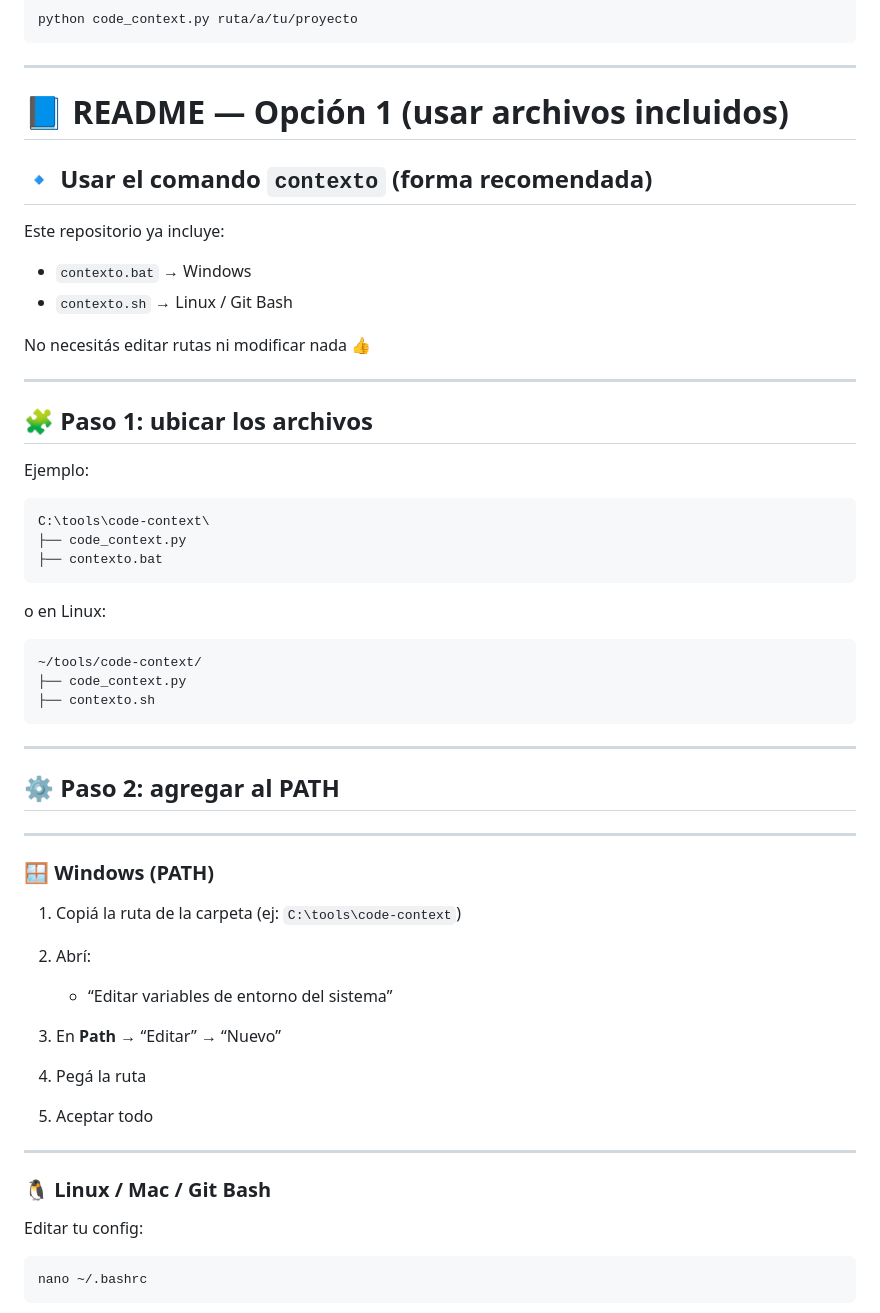
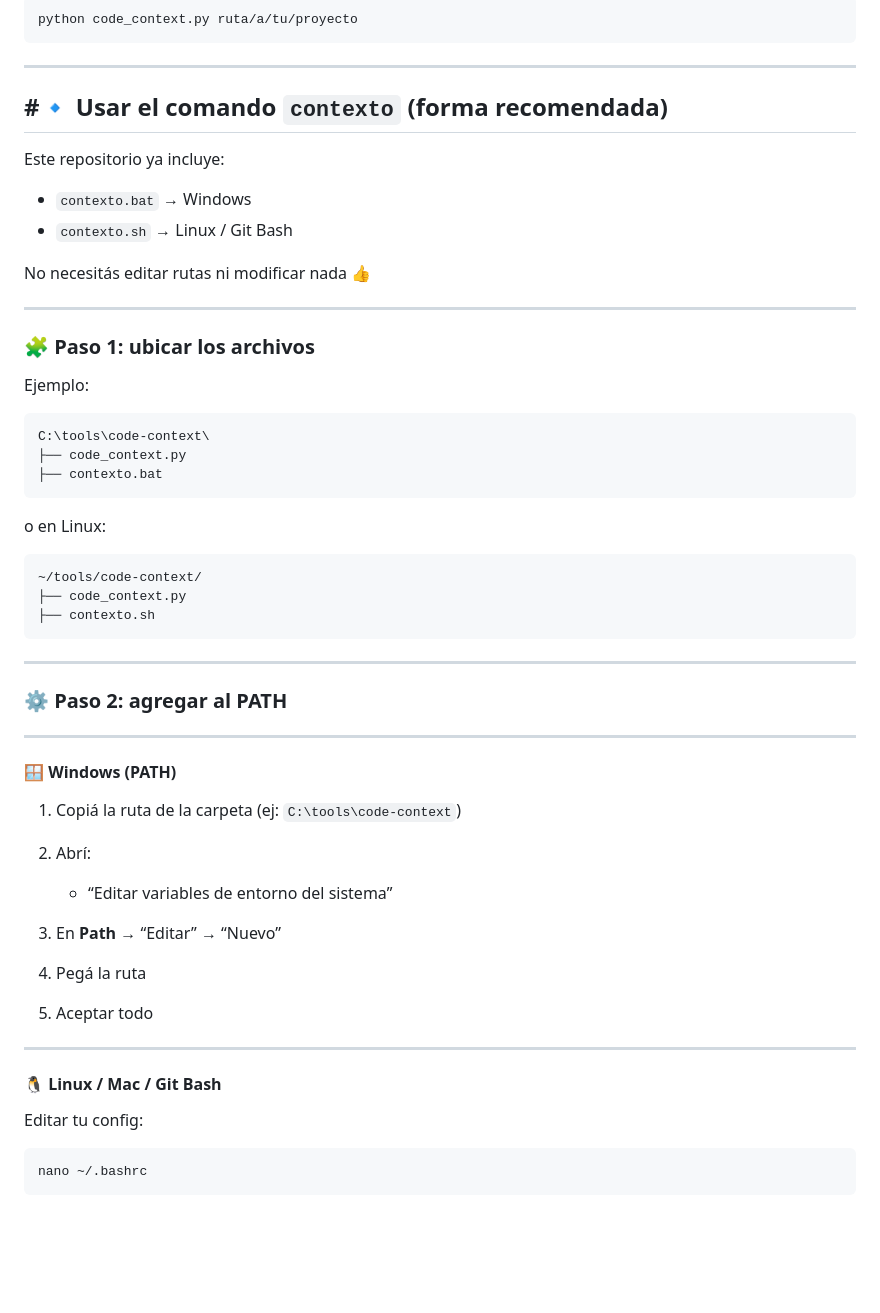
Before and after one commit to JulBarCar/contexto_codigo_para_ia, a Markdown page: README.md, the part around the change. Rendered like a GitHub page; blank space fills up the shorter version.

Commit message:
arreglo en readme - ver comit anterior para ver detalles de commit

```diff
--- a/README.md
+++ b/README.md
@@ -58,9 +58,7 @@ python code_context.py ruta/a/tu/proyecto
 
 ---
 
-# 📘 README — Opción 1 (usar archivos incluidos)
-
-## 🔹 Usar el comando `contexto` (forma recomendada)
+## #🔹 Usar el comando `contexto` (forma recomendada)
 
 Este repositorio ya incluye:
 
@@ -71,7 +69,7 @@ No necesitás editar rutas ni modificar nada 👍
 
 ---
 
-## 🧩 Paso 1: ubicar los archivos
+### 🧩 Paso 1: ubicar los archivos
 
 Ejemplo:
 
@@ -91,11 +89,11 @@ o en Linux:
 
 ---
 
-## ⚙️ Paso 2: agregar al PATH
+### ⚙️ Paso 2: agregar al PATH
 
 ---
 
-### 🪟 Windows (PATH)
+#### 🪟 Windows (PATH)
 
 1. Copiá la ruta de la carpeta (ej: `C:\tools\code-context`)
 
@@ -111,7 +109,7 @@ o en Linux:
 
 ---
 
-### 🐧 Linux / Mac / Git Bash
+#### 🐧 Linux / Mac / Git Bash
 
 Editar tu config:
 
```
